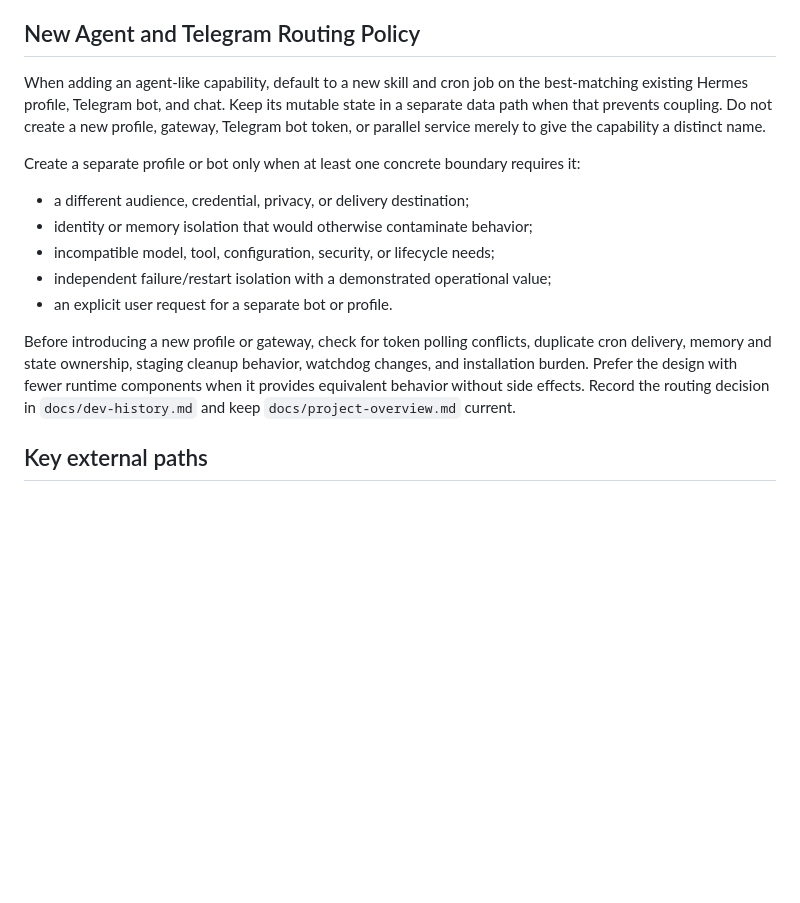
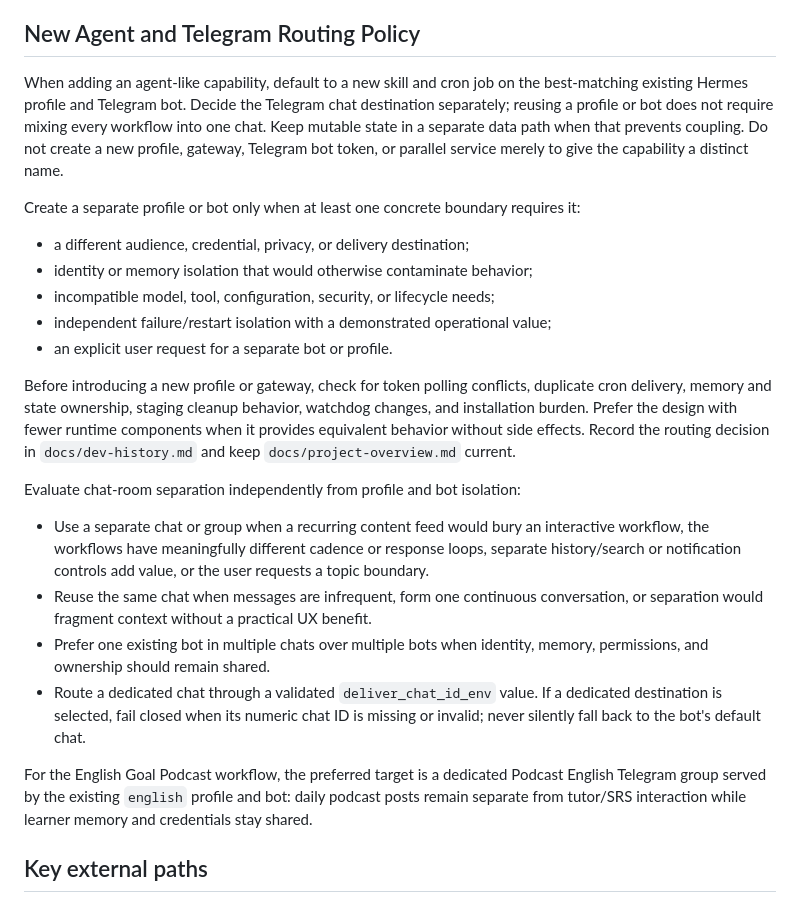
Before and after one commit to DavidHyuk/david-agentic-AI, a Markdown page: AGENTS.md, the part around the change. Rendered like a GitHub page; blank space fills up the shorter version.

Commit message:
chore(docs): record dev history and sync project overview

```diff
--- a/AGENTS.md
+++ b/AGENTS.md
@@ -124,10 +124,11 @@ reader to reconstruct it from git history.
 ## New Agent and Telegram Routing Policy
 
 When adding an agent-like capability, default to a new skill and cron job on the
-best-matching existing Hermes profile, Telegram bot, and chat. Keep its mutable
-state in a separate data path when that prevents coupling. Do not create a new
-profile, gateway, Telegram bot token, or parallel service merely to give the
-capability a distinct name.
+best-matching existing Hermes profile and Telegram bot. Decide the Telegram chat
+destination separately; reusing a profile or bot does not require mixing every
+workflow into one chat. Keep mutable state in a separate data path when that
+prevents coupling. Do not create a new profile, gateway, Telegram bot token, or
+parallel service merely to give the capability a distinct name.
 
 Create a separate profile or bot only when at least one concrete boundary
 requires it:
@@ -145,6 +146,26 @@ components when it provides equivalent behavior without side effects. Record
 the routing decision in `docs/dev-history.md` and keep
 `docs/project-overview.md` current.
 
+Evaluate chat-room separation independently from profile and bot isolation:
+
+- Use a separate chat or group when a recurring content feed would bury an
+  interactive workflow, the workflows have meaningfully different cadence or
+  response loops, separate history/search or notification controls add value,
+  or the user requests a topic boundary.
+- Reuse the same chat when messages are infrequent, form one continuous
+  conversation, or separation would fragment context without a practical UX
+  benefit.
+- Prefer one existing bot in multiple chats over multiple bots when identity,
+  memory, permissions, and ownership should remain shared.
+- Route a dedicated chat through a validated `deliver_chat_id_env` value. If a
+  dedicated destination is selected, fail closed when its numeric chat ID is
+  missing or invalid; never silently fall back to the bot's default chat.
+
+For the English Goal Podcast workflow, the preferred target is a dedicated
+Podcast English Telegram group served by the existing `english` profile and bot:
+daily podcast posts remain separate from tutor/SRS interaction while learner
+memory and credentials stay shared.
+
 ## Key external paths
 - Subscribe-Papers DB: `/home/david/workspace/Subscribe-Papers/data/papers.db`
 - Hermes paper catalog: `~/.hermes/data/papers/papers.db`
```
Also changed, not shown: docs/dev-history.md (+13 -0 lines), docs/project-overview.md (+7 -0 lines).
